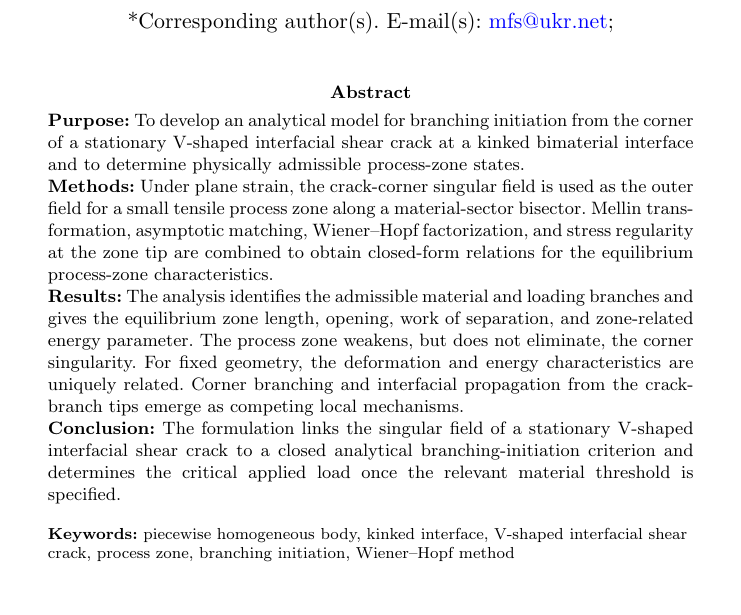
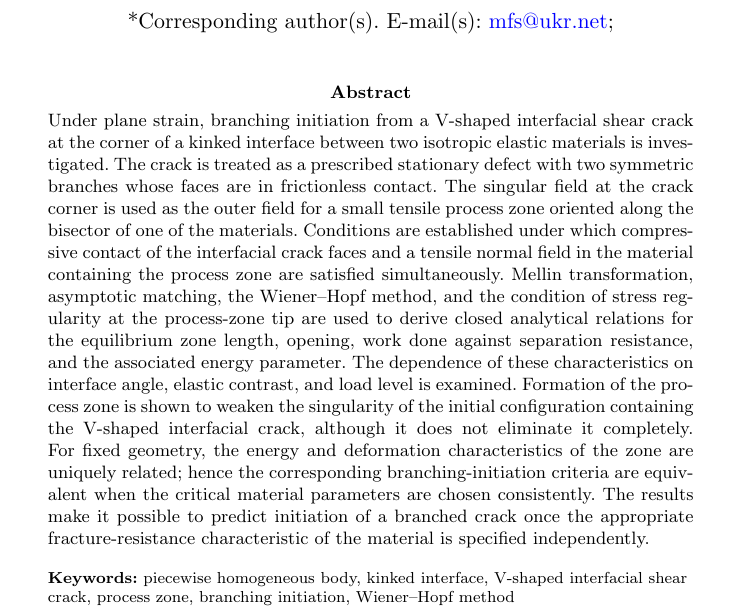
Before and after one commit to mfs9697/Dudyk, a LaTeX paper (submission/ijf/IJF_manuscript.tex): part of page 1 of 29, cut so that both start at the same text. Compiled offline with pdfLaTeX.

Commit message:
Restore full conventional IJF abstract

```diff
--- a/submission/ijf/IJF_manuscript.tex
+++ b/submission/ijf/IJF_manuscript.tex
@@ -39,13 +39,7 @@
 \affil[1]{\orgname{S. P. Timoshenko Institute of Mechanics, National Academy of Sciences of Ukraine}, \orgaddress{\city{Kyiv}, \country{Ukraine}}}
 \affil[2]{\orgname{Uman National University}, \orgaddress{\city{Uman}, \country{Ukraine}}}
 
-\abstract{\textbf{Purpose:} To develop an analytical model for branching initiation from the corner of a stationary V-shaped interfacial shear crack at a kinked bimaterial interface and to determine physically admissible process-zone states.
-
-\textbf{Methods:} Under plane strain, the crack-corner singular field is used as the outer field for a small tensile process zone along a material-sector bisector. Mellin transformation, asymptotic matching, Wiener--Hopf factorization, and stress regularity at the zone tip are combined to obtain closed-form relations for the equilibrium process-zone characteristics.
-
-\textbf{Results:} The analysis identifies the admissible material and loading branches and gives the equilibrium zone length, opening, work of separation, and zone-related energy parameter. The process zone weakens, but does not eliminate, the corner singularity. For fixed geometry, the deformation and energy characteristics are uniquely related. Corner branching and interfacial propagation from the crack-branch tips emerge as competing local mechanisms.
-
-\textbf{Conclusion:} The formulation links the singular field of a stationary V-shaped interfacial shear crack to a closed analytical branching-initiation criterion and determines the critical applied load once the relevant material threshold is specified.}
+\abstract{Under plane strain, branching initiation from a V-shaped interfacial shear crack at the corner of a kinked interface between two isotropic elastic materials is investigated. The crack is treated as a prescribed stationary defect with two symmetric branches whose faces are in frictionless contact. The singular field at the crack corner is used as the outer field for a small tensile process zone oriented along the bisector of one of the materials. Conditions are established under which compressive contact of the interfacial crack faces and a tensile normal field in the material containing the process zone are satisfied simultaneously. Mellin transformation, asymptotic matching, the Wiener--Hopf method, and the condition of stress regularity at the process-zone tip are used to derive closed analytical relations for the equilibrium zone length, opening, work done against separation resistance, and the associated energy parameter. The dependence of these characteristics on interface angle, elastic contrast, and load level is examined. Formation of the process zone is shown to weaken the singularity of the initial configuration containing the V-shaped interfacial crack, although it does not eliminate it completely. For fixed geometry, the energy and deformation characteristics of the zone are uniquely related; hence the corresponding branching-initiation criteria are equivalent when the critical material parameters are chosen consistently. The results make it possible to predict initiation of a branched crack once the appropriate fracture-resistance characteristic of the material is specified independently.}
 
 \keywords{piecewise homogeneous body, kinked interface, V-shaped interfacial shear crack, process zone, branching initiation, Wiener--Hopf method}
 
```
